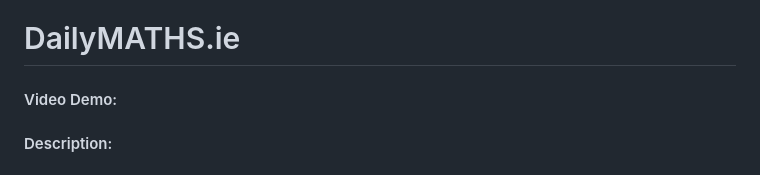
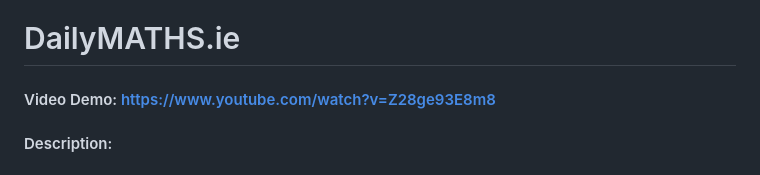
Before and after one commit to TheRealSouls/mathsdaily, a Markdown page: README.md, the part around the change. Drawn GitHub-style.

Commit message:
Fri, Sep 5, 2025, 7:56 AM +01:00

```diff
--- a/README.md
+++ b/README.md
@@ -1,5 +1,5 @@
 # DailyMATHS.ie
-#### Video Demo:  <URL HERE>
+#### Video Demo: https://www.youtube.com/watch?v=Z28ge93E8m8
 #### Description:
 
 ##### DailyMATHS.ie is, at its core, a website offering daily maths challenges. These are based on the Leaving Certificate curriculum, which is the traditional one in the Irish education system. However, people from many countries can still participate in its challenges. I created the website out of my passion for mathematics and particularly mathematics education. I believe that everyone can intrinsically love math.
```
